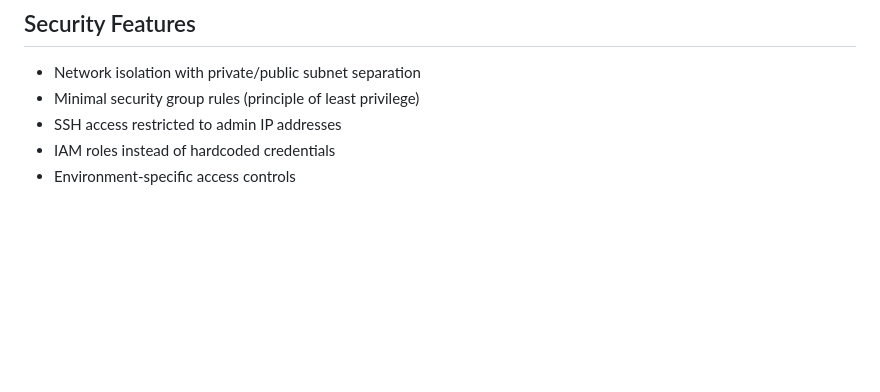
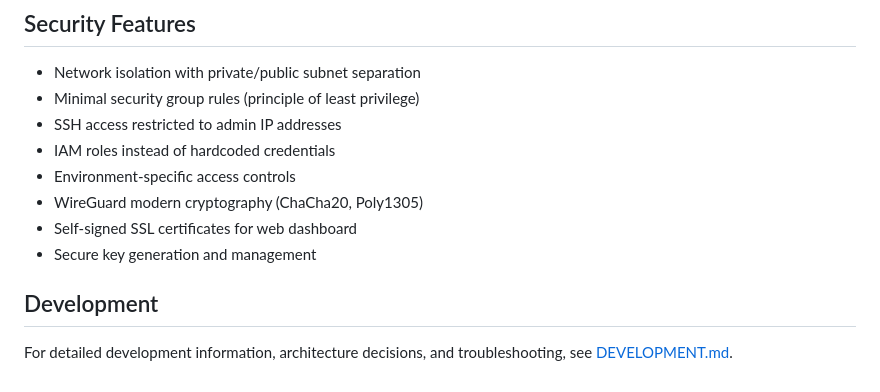
Before and after one commit to Bantu-art/securewave-vpn, a Markdown page: README.md, the part around the change printed below. Rendered like a GitHub page; blank space fills up the shorter version.

```diff
--- a/README.md
+++ b/README.md
@@ -95,3 +131,10 @@ Resources are automatically named with environment prefixes:
 - SSH access restricted to admin IP addresses
 - IAM roles instead of hardcoded credentials
 - Environment-specific access controls
+- WireGuard modern cryptography (ChaCha20, Poly1305)
+- Self-signed SSL certificates for web dashboard
+- Secure key generation and management
+
+## Development
+
+For detailed development information, architecture decisions, and troubleshooting, see [DEVELOPMENT.md](DEVELOPMENT.md).
```
Also changed, not shown: other parts of README.md (+40 -4 lines).
